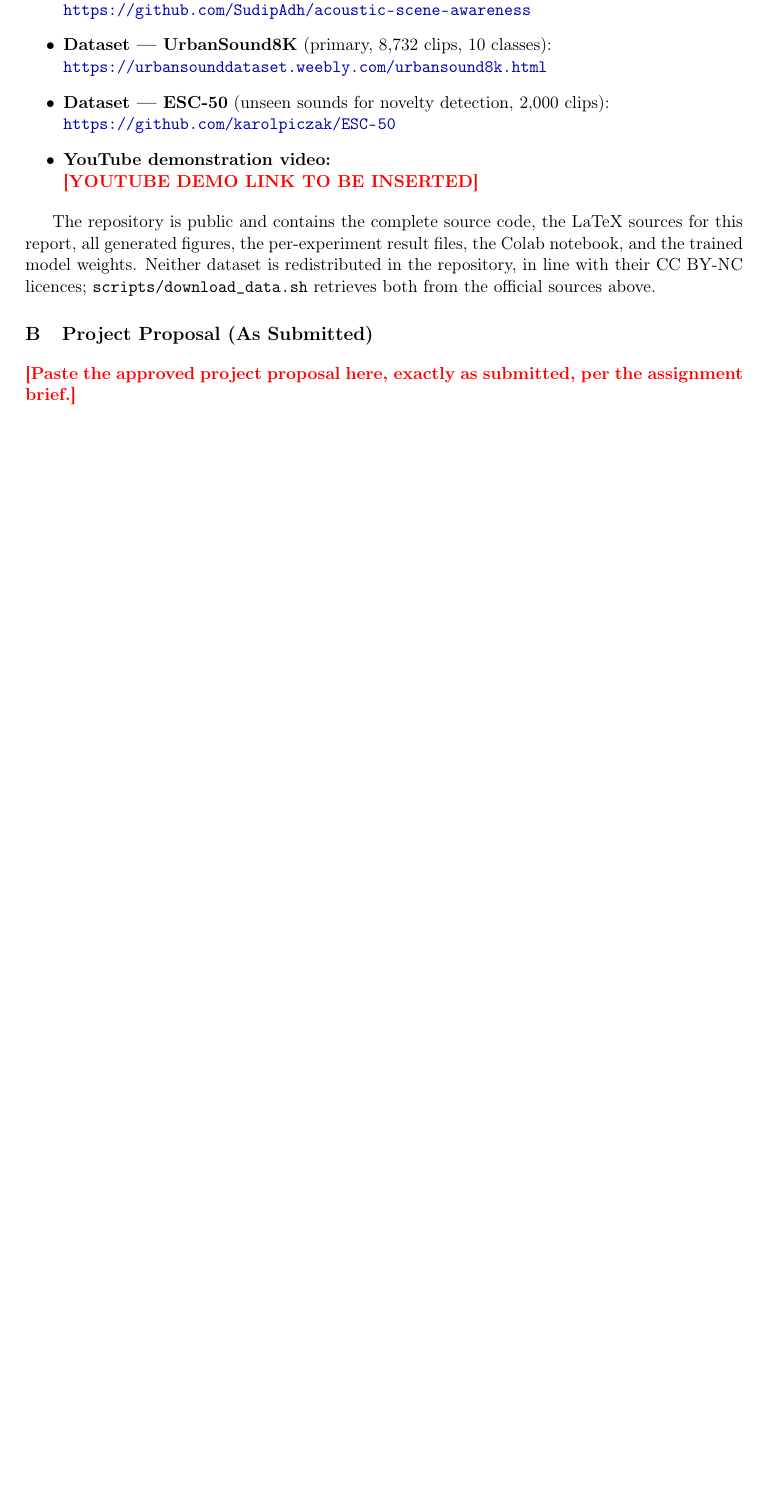
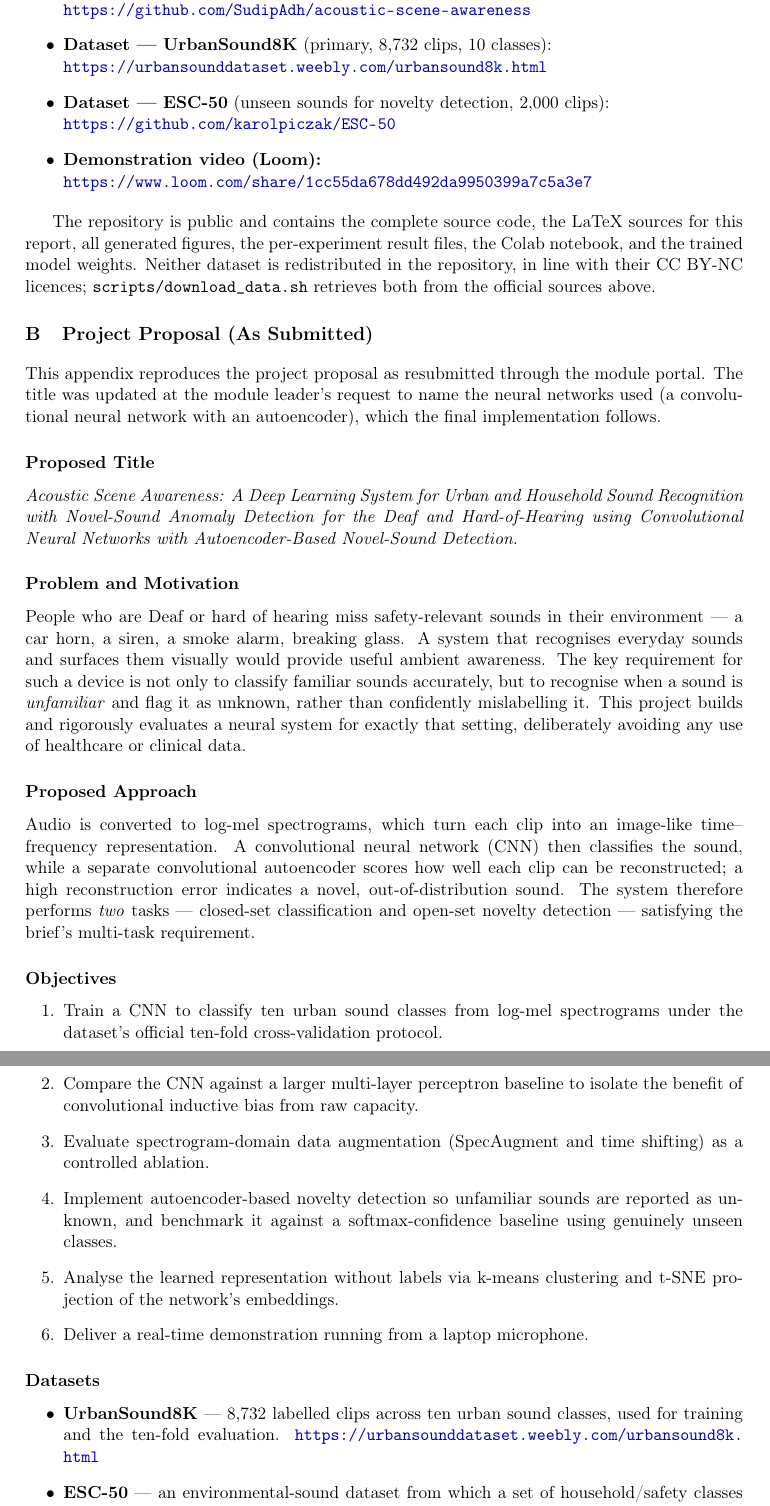
Before and after one commit to SudipAdh/acoustic-scene-awareness, a LaTeX problem sheet (assignment_report/assignment_report.tex): part of page 22 of 28 before the commit and two parts of pages 22 and 23 of 29 after it, the two joined at a grey line, cut so that both start at the same text, the shorter picture padded with empty space. Compiled offline with pdfLaTeX.

Commit message:
Insert demo video link and complete project proposal appendix
- Add the Loom demonstration video link to the resources and appendix
- Populate Appendix B with the full project proposal and updated title

```diff
--- a/assignment_report/assignment_report.tex
+++ b/assignment_report/assignment_report.tex
@@ -130,7 +130,7 @@
 
 % -- project links
 \newcommand{\repourl}{https://github.com/SudipAdh/acoustic-scene-awareness}
-\newcommand{\youtubeurl}{\textcolor{red}{\textbf{[YOUTUBE DEMO LINK TO BE INSERTED]}}}
+\newcommand{\youtubeurl}{\url{https://www.loom.com/share/1cc55da678dd492da9950399a7c5a3e7}}
 \newcommand{\dsurbanurl}{https://urbansounddataset.weebly.com/urbansound8k.html}
 \newcommand{\dsescurl}{https://github.com/karolpiczak/ESC-50}
 
@@ -762,7 +762,7 @@ A. Paszke et al., ``PyTorch: An imperative style, high-performance deep learning
           \url{\dsurbanurl}
     \item \textbf{Dataset --- ESC-50} (unseen sounds for novelty detection, 2{,}000 clips):\\
           \url{\dsescurl}
-    \item \textbf{YouTube demonstration video:}\\
+    \item \textbf{Demonstration video (Loom):}\\
           \youtubeurl
 \end{itemize}
 
@@ -773,4 +773,29 @@ The repository is public and contains the complete source code, the LaTeX source
 \label{app:proposal}
 %% ============================================================
 
-\textcolor{red}{\textbf{[Paste the approved project proposal here, exactly as submitted, per the assignment brief.]}}
+This appendix reproduces the project proposal as resubmitted through the module portal. The title was updated at the module leader's request to name the neural networks used (a convolutional neural network with an autoencoder), which the final implementation follows.
+
+\subsection*{Proposed Title}
+\textit{Acoustic Scene Awareness: A Deep Learning System for Urban and Household Sound Recognition with Novel-Sound Anomaly Detection for the Deaf and Hard-of-Hearing using Convolutional Neural Networks with Autoencoder-Based Novel-Sound Detection.}
+
+\subsection*{Problem and Motivation}
+People who are Deaf or hard of hearing miss safety-relevant sounds in their environment --- a car horn, a siren, a smoke alarm, breaking glass. A system that recognises everyday sounds and surfaces them visually would provide useful ambient awareness. The key requirement for such a device is not only to classify familiar sounds accurately, but to recognise when a sound is \emph{unfamiliar} and flag it as unknown, rather than confidently mislabelling it. This project builds and rigorously evaluates a neural system for exactly that setting, deliberately avoiding any use of healthcare or clinical data.
+
+\subsection*{Proposed Approach}
+Audio is converted to log-mel spectrograms, which turn each clip into an image-like time--frequency representation. A convolutional neural network (CNN) then classifies the sound, while a separate convolutional autoencoder scores how well each clip can be reconstructed; a high reconstruction error indicates a novel, out-of-distribution sound. The system therefore performs \emph{two} tasks --- closed-set classification and open-set novelty detection --- satisfying the brief's multi-task requirement.
+
+\subsection*{Objectives}
+\begin{enumerate}[leftmargin=2.2em]
+    \item Train a CNN to classify ten urban sound classes from log-mel spectrograms under the dataset's official ten-fold cross-validation protocol.
+    \item Compare the CNN against a larger multi-layer perceptron baseline to isolate the benefit of convolutional inductive bias from raw capacity.
+    \item Evaluate spectrogram-domain data augmentation (SpecAugment and time shifting) as a controlled ablation.
+    \item Implement autoencoder-based novelty detection so unfamiliar sounds are reported as unknown, and benchmark it against a softmax-confidence baseline using genuinely unseen classes.
+    \item Analyse the learned representation without labels via k-means clustering and t-SNE projection of the network's embeddings.
+    \item Deliver a real-time demonstration running from a laptop microphone.
+\end{enumerate}
+
+\subsection*{Datasets}
+\begin{itemize}[leftmargin=2.2em]
+    \item \textbf{UrbanSound8K} --- 8{,}732 labelled clips across ten urban sound classes, used for training and the ten-fold evaluation. \url{\dsurbanurl}
+    \item \textbf{ESC-50} --- an environmental-sound dataset from which a set of household/safety classes never seen during training is drawn, used only to evaluate novelty detection. \url{\dsescurl}
+\end{itemize}
```
Also changed, not shown: assignment_report/assignment_report.pdf, assignment_report/assignment_report.tex (9 more changed lines).
